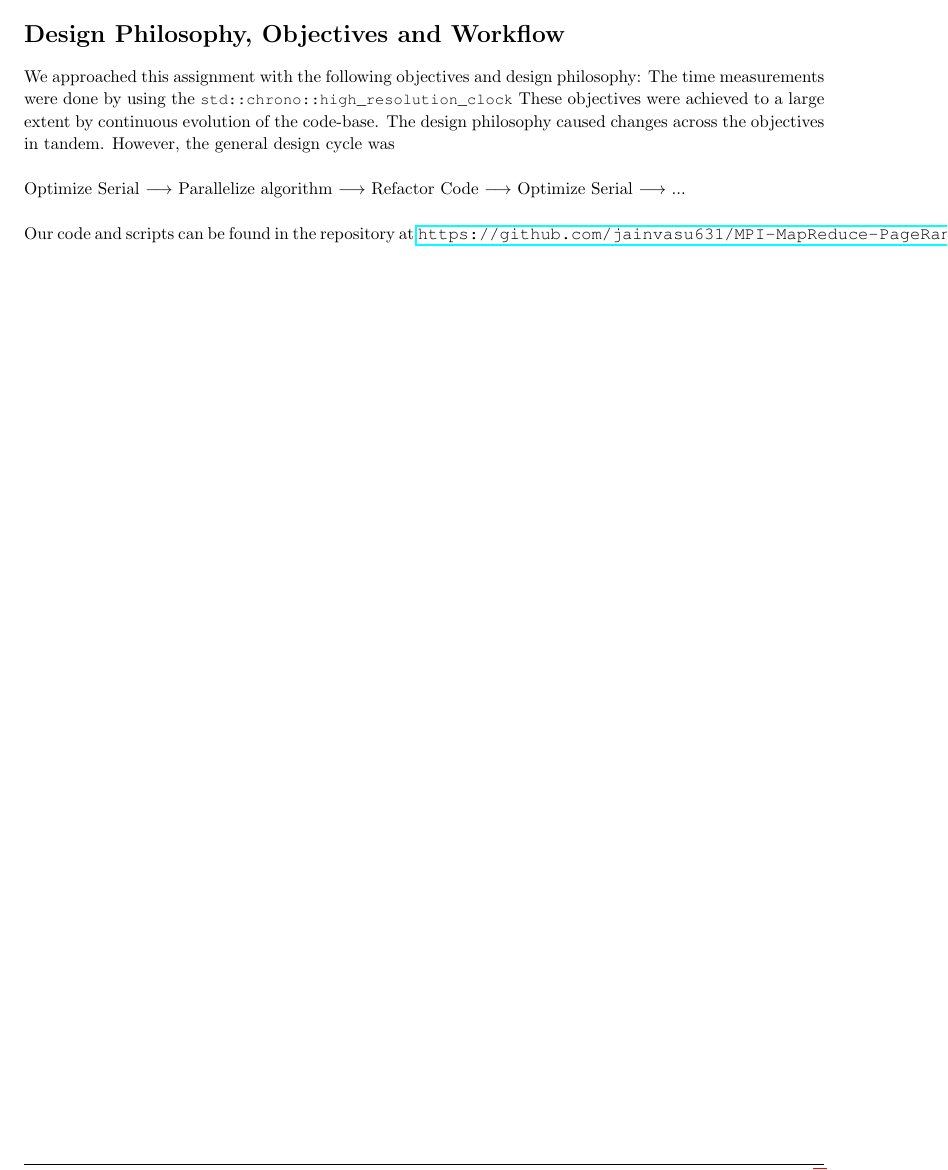
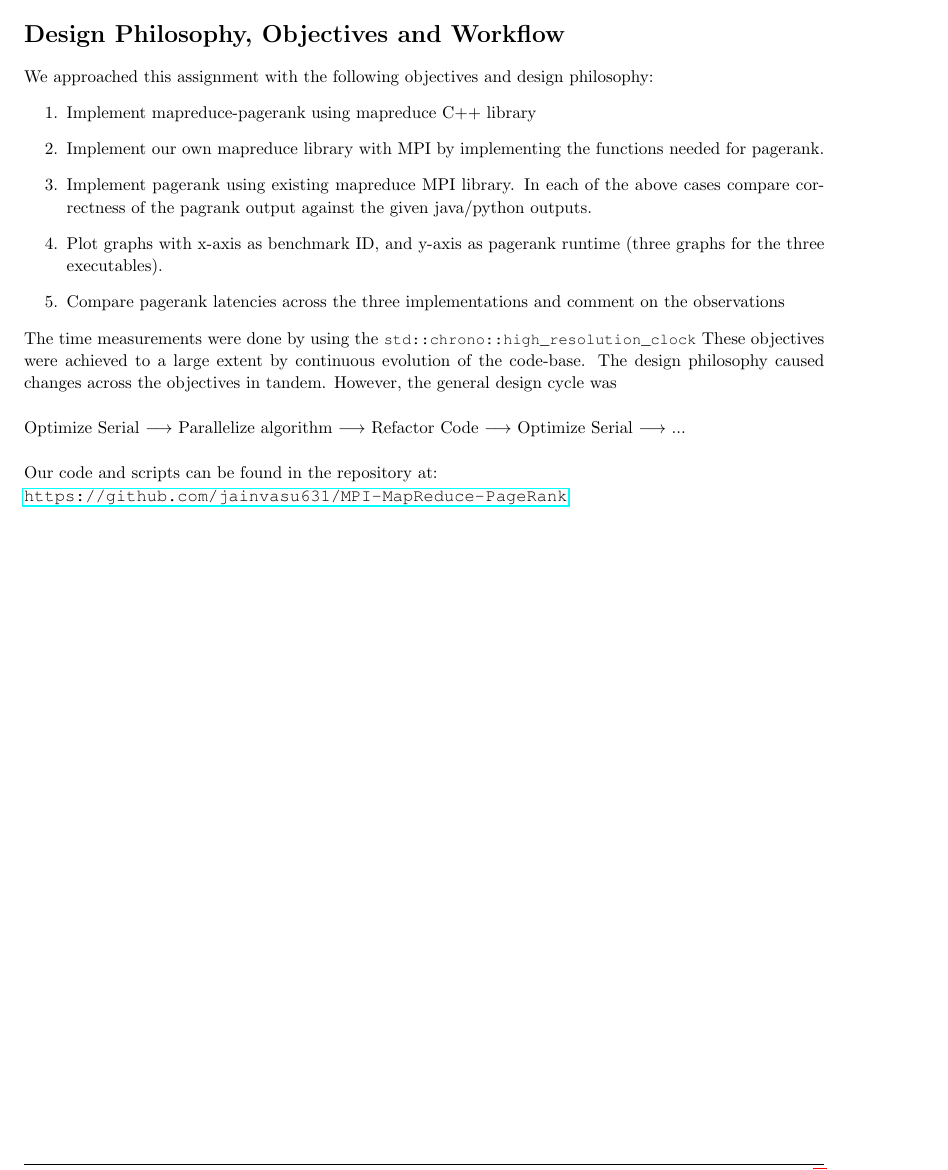
Before and after one commit to jainvasu631/MPI-MapReduce-PageRank, a LaTeX document (Report/Report.tex): part of page 3 of 9, cut so that both start at the same text. Compiled offline with pdfLaTeX.

Commit message:
Objectives done

```diff
--- a/Report/Report.tex
+++ b/Report/Report.tex
@@ -165,8 +165,14 @@
     \section{Design Philosophy, Objectives and Workflow}
 
     We approached this assignment with the following objectives and design philosophy:
-    % \begin{enumerate}
-    % \end{enumerate}
+    \begin{enumerate}
+        \item Implement mapreduce-pagerank using mapreduce C++ library
+        \item Implement our own mapreduce library with MPI by implementing  the functions needed for pagerank.
+        \item  Implement pagerank using existing mapreduce MPI library.
+    In each of the above cases compare correctness of the pagrank output against the given java/python outputs.
+        \item Plot graphs with x-axis as benchmark ID, and y-axis as pagerank runtime (three graphs for the three executables).
+        \item Compare pagerank latencies across the three implementations and comment on the observations
+    \end{enumerate}
     The time measurements were done by using the \cpp{std::chrono::high_resolution_clock}
     % and code was compiled with -O3 Optimization flag.
     These objectives were achieved to a large extent by continuous evolution of the code-base.
@@ -174,7 +180,9 @@
 
     Optimize Serial $\longrightarrow$ Parallelize algorithm $\longrightarrow$ Refactor Code $\longrightarrow$ Optimize Serial $\longrightarrow$ ... \\
 
-    Our code and scripts can be found in the repository at    \url{https://github.com/jainvasu631/MPI-MapReduce-PageRank}
+    Our code and scripts can be found in the repository at:
+    {\newline}
+    \url{https://github.com/jainvasu631/MPI-MapReduce-PageRank}
     \clearpage
 
     %=========================================================
```
